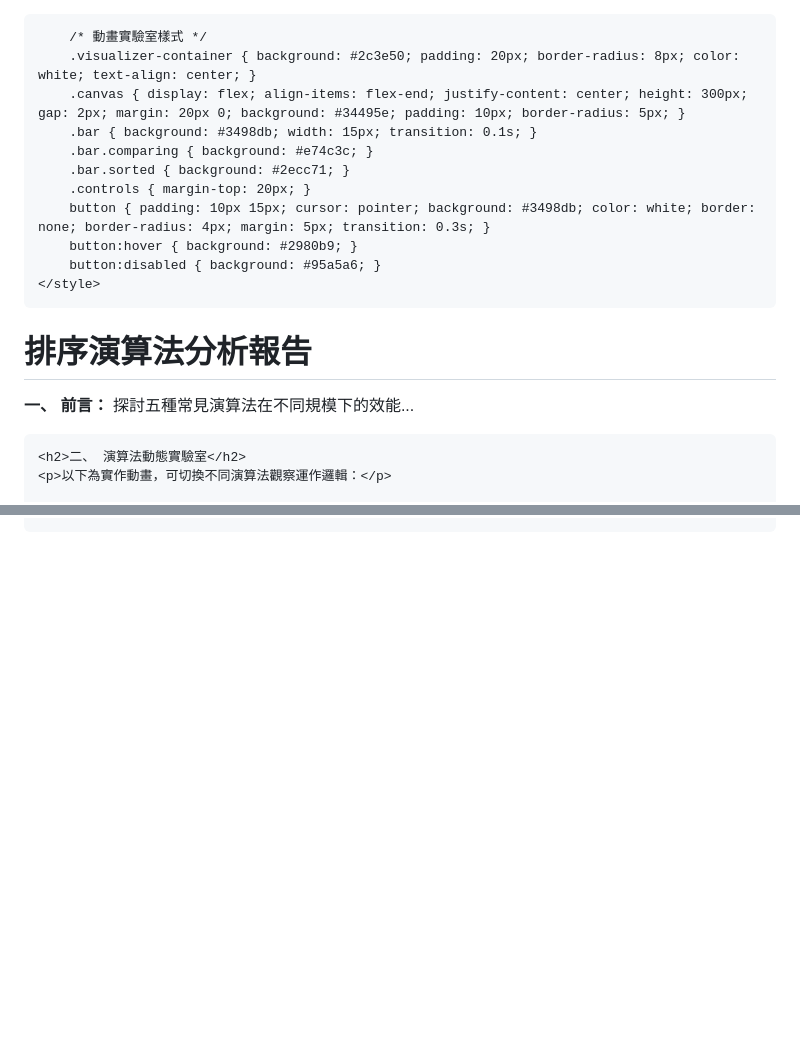
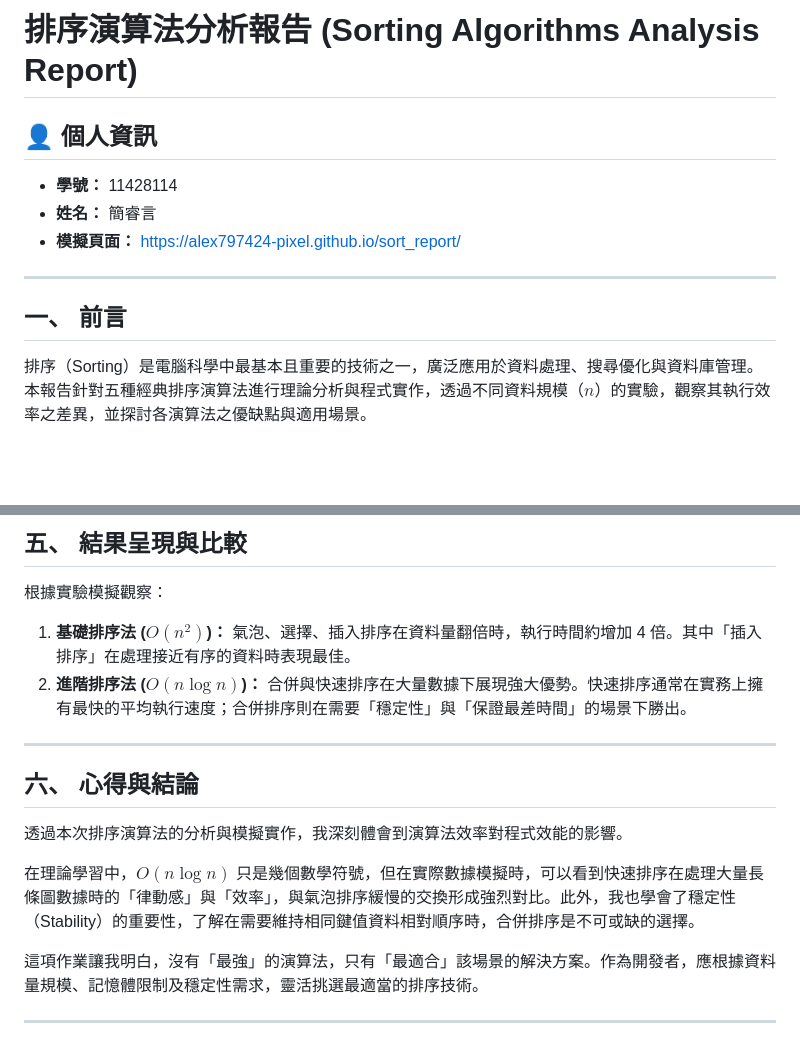
Before and after one commit to alex797424-pixel/sort_report, a Markdown page: README.md, 2 parts joined by grey strips. GitHub-like rendering; blank space fills up the shorter version.

```diff
--- a/README.md
+++ b/README.md
@@ -1,35 +1,12 @@
-<!DOCTYPE html>
-<html lang="zh-TW">
-<head>
-    <meta charset="UTF-8">
-    <title>排序演算法分析報告 - 互動版</title>
-    <style>
-        body { font-family: "Segoe UI", Tahoma, Geneva, Verdana, sans-serif; line-height: 1.6; color: #333; max-width: 900px; margin: 0 auto; padding: 20px; background: #f4f7f6; }
-        .report-content { background: white; padding: 40px; border-radius: 8px; box-shadow: 0 2px 10px rgba(0,0,0,0.1); margin-bottom: 30px; }
-        h1, h2 { color: #2c3e50; border-bottom: 2px solid #3498db; padding-bottom: 10px; }
-        pre { background: #2d3436; color: #dfe6e9; padding: 15px; border-radius: 5px; overflow-x: auto; }
-        table { width: 100%; border-collapse: collapse; margin: 20px 0; }
-        th, td { border: 1px solid #ddd; padding: 12px; text-align: center; }
-        th { background-color: #3498db; color: white; }
+# 排序演算法分析報告 (Sorting Algorithms Analysis Report)
 
-        /* 動畫實驗室樣式 */
-        .visualizer-container { background: #2c3e50; padding: 20px; border-radius: 8px; color: white; text-align: center; }
-        .canvas { display: flex; align-items: flex-end; justify-content: center; height: 300px; gap: 2px; margin: 20px 0; background: #34495e; padding: 10px; border-radius: 5px; }
-        .bar { background: #3498db; width: 15px; transition: 0.1s; }
-        .bar.comparing { background: #e74c3c; }
-        .bar.sorted { background: #2ecc71; }
-        .controls { margin-top: 20px; }
-        button { padding: 10px 15px; cursor: pointer; background: #3498db; color: white; border: none; border-radius: 4px; margin: 5px; transition: 0.3s; }
-        button:hover { background: #2980b9; }
-        button:disabled { background: #95a5a6; }
-    </style>
-</head>
-<body>
+## 👤 個人資訊
+* **學號：** 11428114
+* **姓名：** 簡睿言
+* **模擬頁面：** [https://alex797424-pixel.github.io/sort_report/](https://alex797424-pixel.github.io/sort_report/)
 
-<div class="report-content">
-    <h1>排序演算法分析報告</h1>
-    <p><strong>一、 前言：</strong> 探討五種常見演算法在不同規模下的效能...</p>
+---
 
-    <h2>二、 演算法動態實驗室</h2>
-    <p>以下為實作動畫，可切換不同演算法觀察運作邏輯：</p>
+## 一、 前言
+排序（Sorting）是電腦科學中最基本且重要的技術之一，廣泛應用於資料處理、搜尋優化與資料庫管理。本報告針對五種經典排序演算法進行理論分析與程式實作，透過不同資料規模（$n$）的實驗，觀察其執行效率之差異，並探討各演算法之優缺點與適用場景。
 
@@ -144,0 +65,15 @@
+## 五、 結果呈現與比較
+根據實驗模擬觀察：
+1. **基礎排序法 ($O(n^2)$)：** 氣泡、選擇、插入排序在資料量翻倍時，執行時間約增加 4 倍。其中「插入排序」在處理接近有序的資料時表現最佳。
+2. **進階排序法 ($O(n \log n)$)：** 合併與快速排序在大量數據下展現強大優勢。快速排序通常在實務上擁有最快的平均執行速度；合併排序則在需要「穩定性」與「保證最差時間」的場景下勝出。
+
+---
+
+## 六、 心得與結論
+透過本次排序演算法的分析與模擬實作，我深刻體會到演算法效率對程式效能的影響。
+
+在理論學習中，$O(n \log n)$ 只是幾個數學符號，但在實際數據模擬時，可以看到快速排序在處理大量長條圖數據時的「律動感」與「效率」，與氣泡排序緩慢的交換形成強烈對比。此外，我也學會了穩定性（Stability）的重要性，了解在需要維持相同鍵值資料相對順序時，合併排序是不可或缺的選擇。
+
+這項作業讓我明白，沒有「最強」的演算法，只有「最適合」該場景的解決方案。作為開發者，應根據資料量規模、記憶體限制及穩定性需求，靈活挑選最適當的排序技術。
+
+---
```
Also changed, not shown: other parts of README.md (+42 -99 lines).
